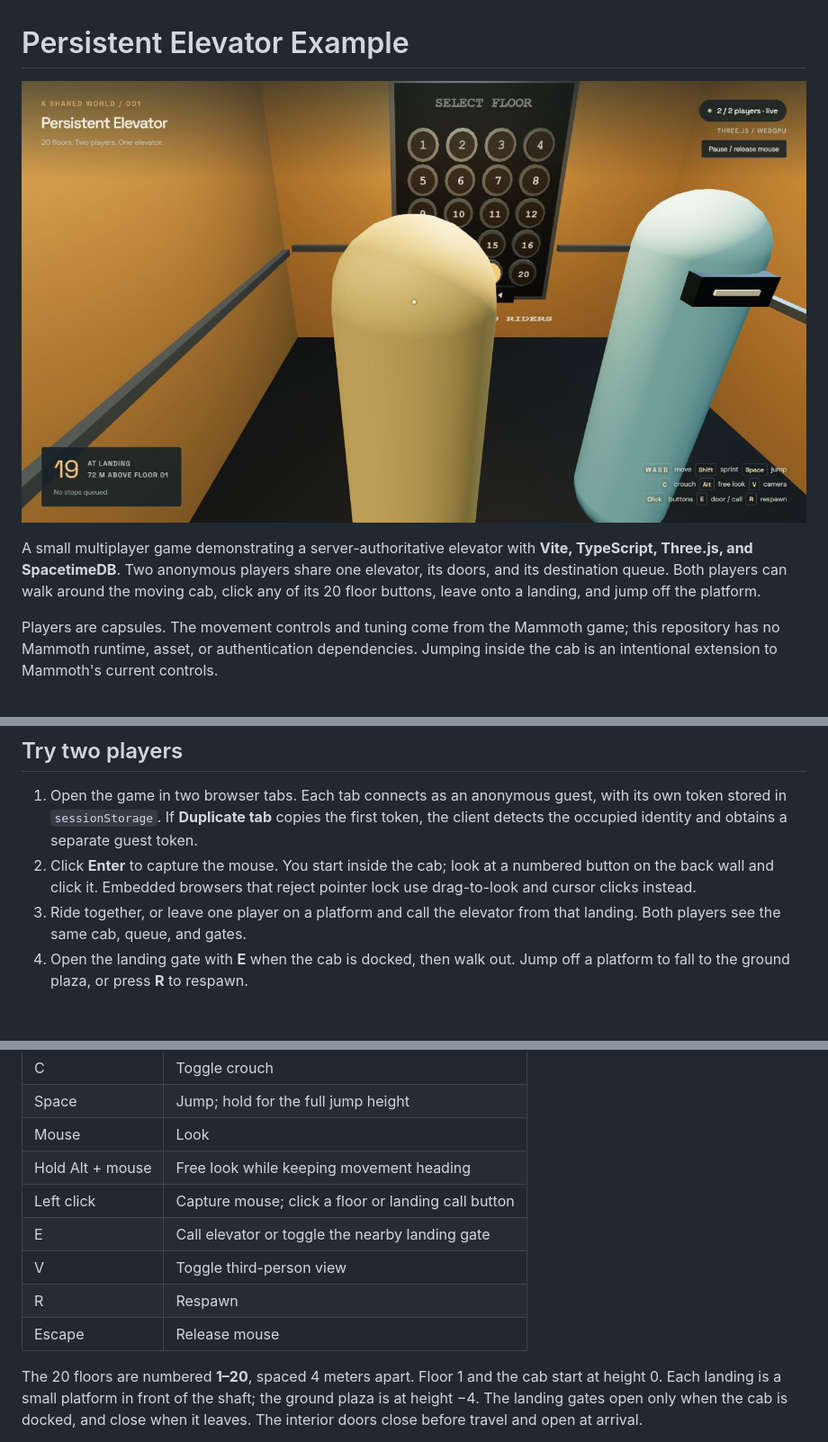
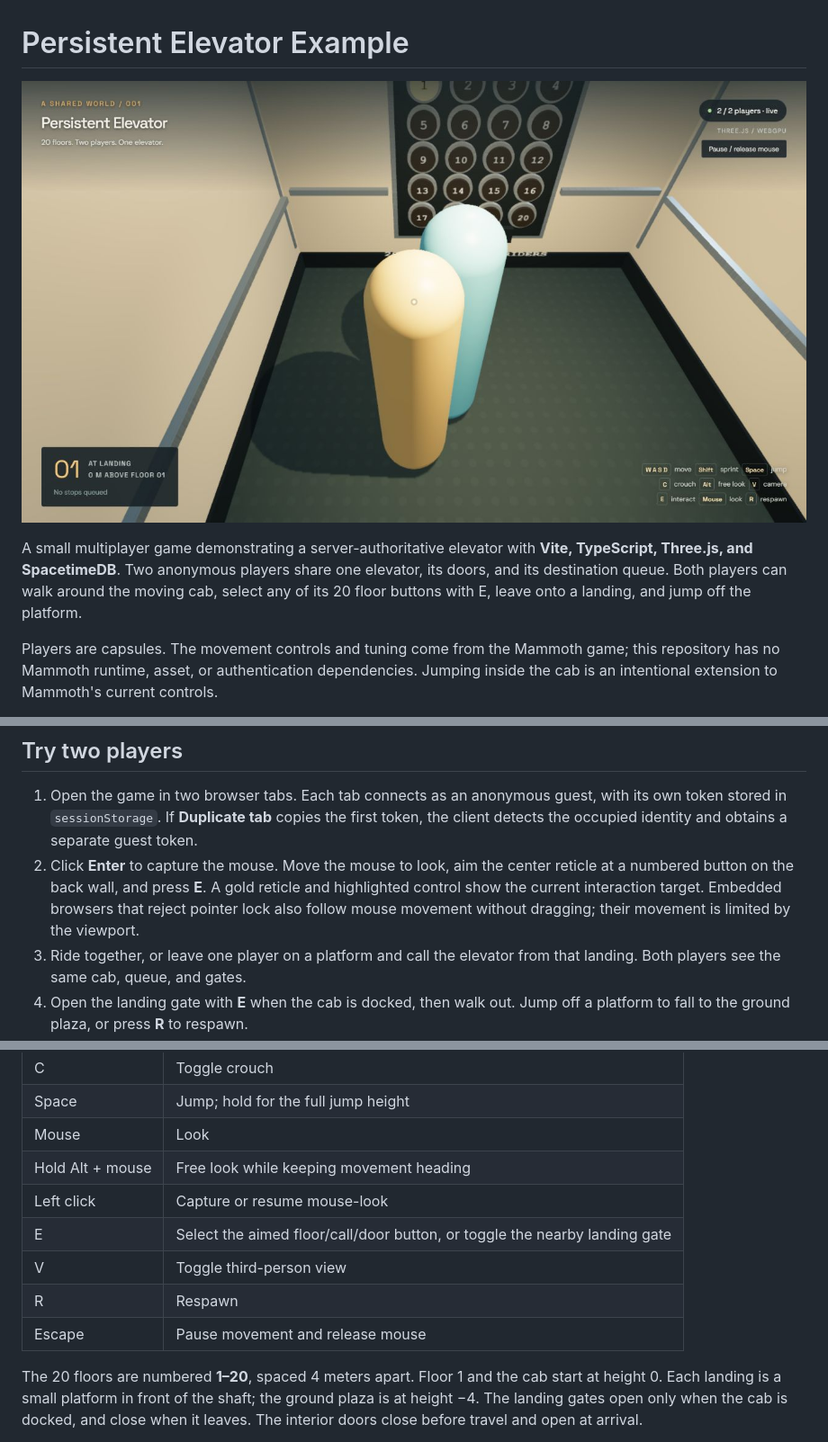
Before and after one commit to SeloSlav/persistent-elevator-example, a Markdown page: README.md, 3 parts joined by grey strips. Shown: that part at 90% size. GitHub-like rendering; pictures changed too: docs/preview.jpg; blank space fills up the shorter version.

Commit message:
Improve E interactions, direct mouse-look, graphics and depth stability

```diff
--- a/README.md
+++ b/README.md
@@ -2,7 +2,7 @@
 
 ![Two anonymous pill players sharing the elevator](docs/preview.jpg)
 
-A small multiplayer game demonstrating a server-authoritative elevator with **Vite, TypeScript, Three.js, and SpacetimeDB**. Two anonymous players share one elevator, its doors, and its destination queue. Both players can walk around the moving cab, click any of its 20 floor buttons, leave onto a landing, and jump off the platform.
+A small multiplayer game demonstrating a server-authoritative elevator with **Vite, TypeScript, Three.js, and SpacetimeDB**. Two anonymous players share one elevator, its doors, and its destination queue. Both players can walk around the moving cab, select any of its 20 floor buttons with E, leave onto a landing, and jump off the platform.
 
 Players are capsules. The movement controls and tuning come from the Mammoth game; this repository has no Mammoth runtime, asset, or authentication dependencies. Jumping inside the cab is an intentional extension to Mammoth's current controls.
 
@@ -40,7 +40,7 @@ The CLI wrapper also checks the usual Windows installation directory. If your CL
 ## Try two players
 
 1. Open the game in two browser tabs. Each tab connects as an anonymous guest, with its own token stored in `sessionStorage`. If **Duplicate tab** copies the first token, the client detects the occupied identity and obtains a separate guest token.
-2. Click **Enter** to capture the mouse. You start inside the cab; look at a numbered button on the back wall and click it. Embedded browsers that reject pointer lock use drag-to-look and cursor clicks instead.
+2. Click **Enter** to capture the mouse. Move the mouse to look, aim the center reticle at a numbered button on the back wall, and press **E**. A gold reticle and highlighted control show the current interaction target. Embedded browsers that reject pointer lock also follow mouse movement without dragging; their movement is limited by the viewport.
 3. Ride together, or leave one player on a platform and call the elevator from that landing. Both players see the same cab, queue, and gates.
 4. Open the landing gate with **E** when the cab is docked, then walk out. Jump off a platform to fall to the ground plaza, or press **R** to respawn.
 5. Reload a tab to reconnect with that tab's identity. Stop and restart the database using the same `.spacetime-data/` directory to inspect persistence.
@@ -57,11 +57,11 @@ The instance allows **two connected players**. A third guest remains in the lobb
 | Space | Jump; hold for the full jump height |
 | Mouse | Look |
 | Hold Alt + mouse | Free look while keeping movement heading |
-| Left click | Capture mouse; click a floor or landing call button |
-| E | Call elevator or toggle the nearby landing gate |
+| Left click | Capture or resume mouse-look |
+| E | Select the aimed floor/call/door button, or toggle the nearby landing gate |
 | V | Toggle third-person view |
 | R | Respawn |
-| Escape | Release mouse |
+| Escape | Pause movement and release mouse |
 
 The 20 floors are numbered **1–20**, spaced 4 meters apart. Floor 1 and the cab start at height 0. Each landing is a small platform in front of the shaft; the ground plaza is at height −4. The landing gates open only when the cab is docked, and close when it leaves. The interior doors close before travel and open at arrival.
 
```
Also changed, not shown: docs/architecture.md (+3 -1 lines), docs/validation.md (+7 -5 lines), 4 other files.
